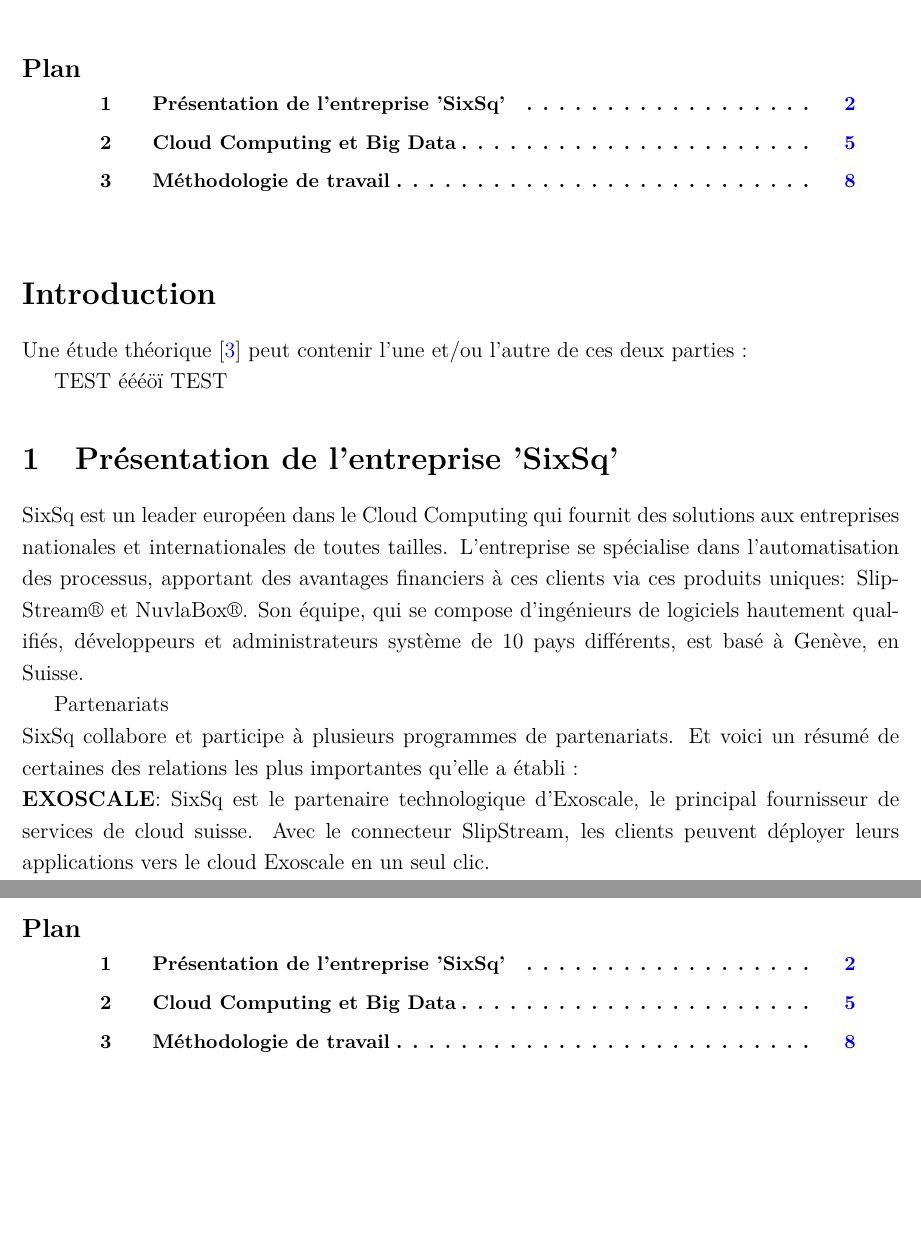
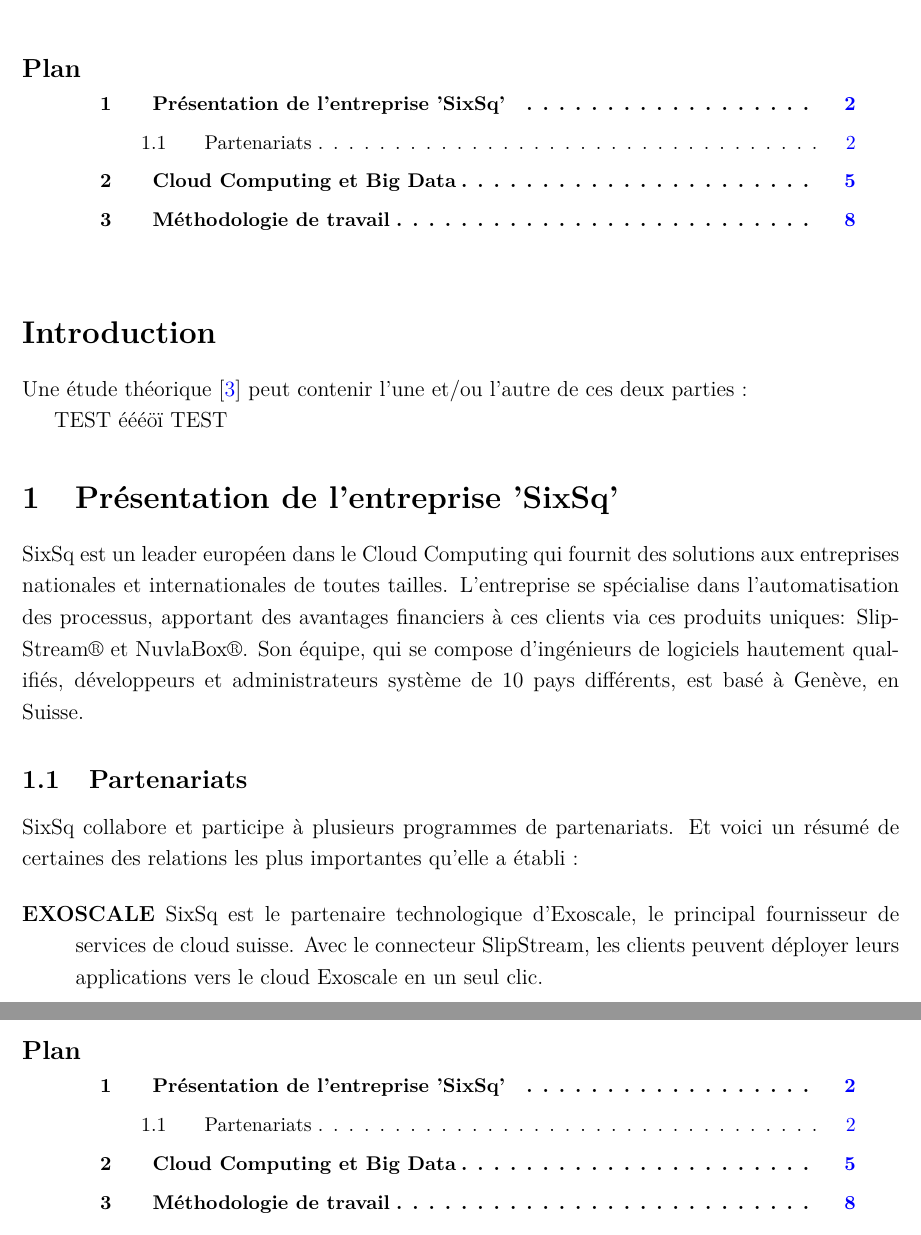
Before and after one commit to anis-sixsq/Rapport-PFE, a LaTeX thesis (rapport.tex, which reads Chapitre0/chapitre0.tex): two parts of pages 11 and 18 of 27, joined at a grey line, cut so that both start at the same text, the shorter picture padded with empty space. Compiled offline with pdfLaTeX; the source files are stored in an older character set and shown here as Unicode.

Commit message:
example for subsection and list syntax

```diff
--- a/Chapitre0/chapitre0.tex
+++ b/Chapitre0/chapitre0.tex
@@ -24,7 +24,10 @@
 \section{Présentation de l'entreprise 'SixSq'}
 SixSq est un leader europ\'{e}en dans le Cloud Computing qui fournit des solutions aux entreprises nationales et internationales de toutes tailles. L'entreprise se sp\'{e}cialise dans l'automatisation des processus, apportant des avantages financiers \`{a} ces clients via ces produits uniques: SlipStream\textregistered{} et NuvlaBox\textregistered{}. Son \'{e}quipe, qui se compose d'ing\'{e}nieurs de logiciels hautement qualifi\'{e}s, d\'{e}veloppeurs et administrateurs syst\`{e}me de 10 pays diff\'{e}rents, est bas\'{e} \`{a} Gen\`{e}ve, en Suisse.
 
-\\Partenariats
-\\SixSq collabore et participe \`{a} plusieurs programmes de partenariats. Et voici un r\'{e}sum\'{e} de certaines des relations  les plus importantes qu'elle~a~\'{e}tabli~:
-\\\textbf{EXOSCALE}: SixSq est le partenaire technologique d'Exoscale, le principal fournisseur de services de cloud suisse. Avec le connecteur SlipStream, les clients peuvent d\'{e}ployer leurs applications vers le cloud Exoscale en un seul clic.
-\\\textbf{AMAZON}: SixSq est un fournisseur de solutions Amazon, avec un service de SlipStream d\'{e}di\'{e} et configur\'{e} pour d\'{e}ployer les applications sur le service EC2.
+\subsection{Partenariats}
+
+SixSq collabore et participe \`{a} plusieurs programmes de partenariats. Et voici un r\'{e}sum\'{e} de certaines des relations  les plus importantes qu'elle~a~\'{e}tabli~:
+
+\begin{description}
+
+\item[EXOSCALE] SixSq est le partenaire technologique d'Exoscale, le principal fournisseur de services de cloud suisse. Avec le connecteur SlipStream, les clients peuvent d\'{e}ployer leurs applications vers le cloud Exoscale en un seul clic.
```
Also changed, not shown: Chapitre0/chapitre0.tex (13 more changed lines).
